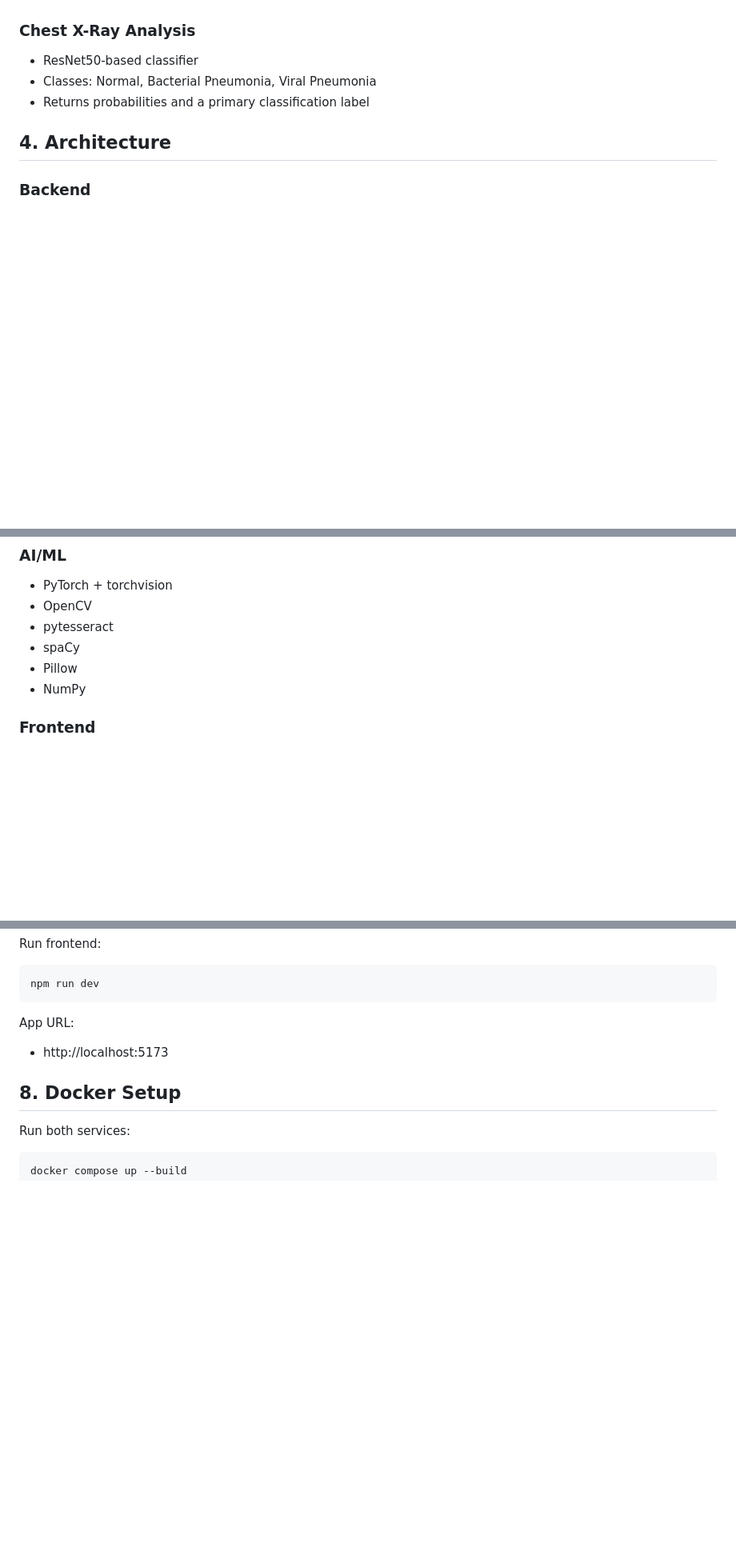
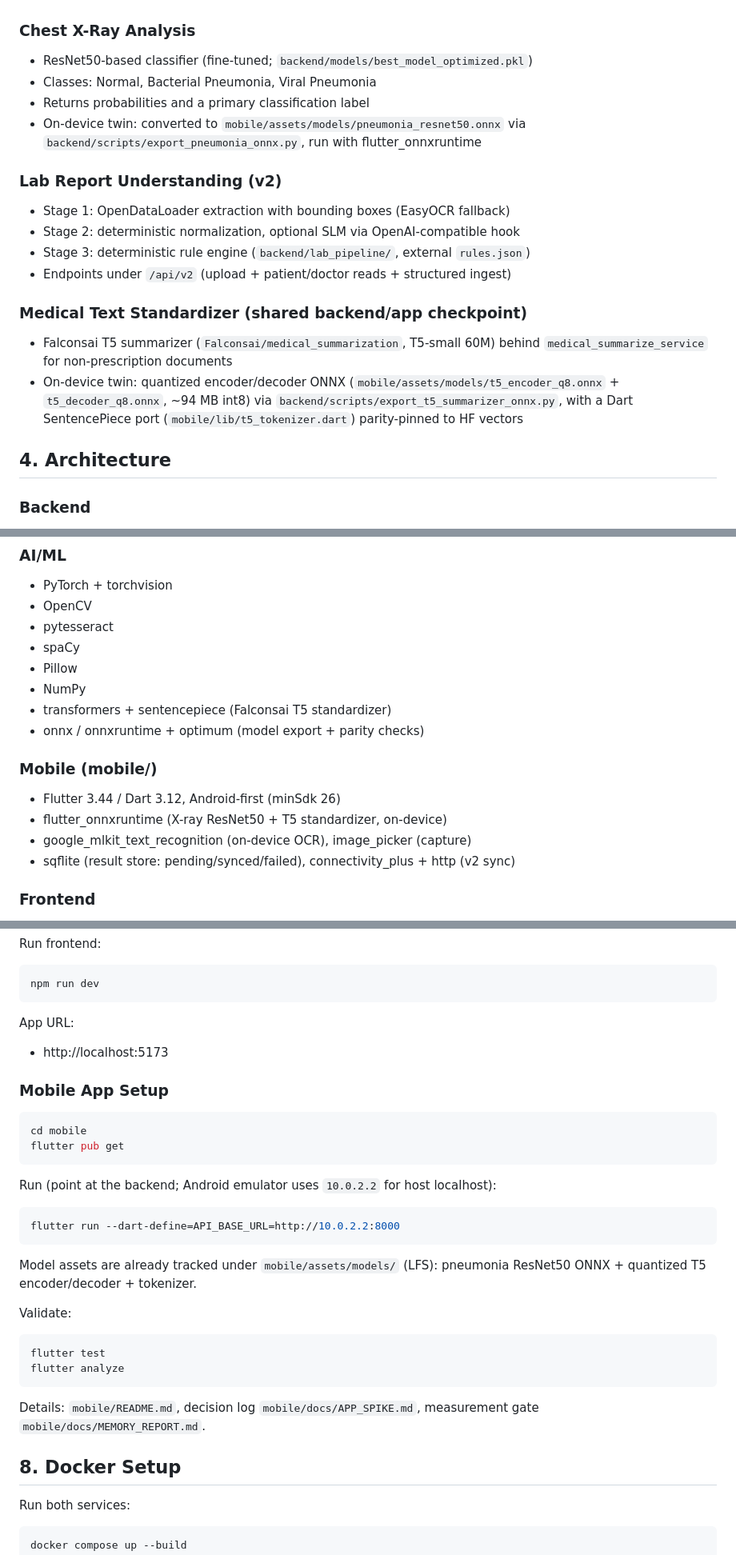
Before and after one commit to sarthakroutray/IntelliMed-AI, a Markdown page: README.md, 3 parts joined by grey strips. Shown at 80% size. Rendered like a GitHub page; blank space fills up the shorter version.

````diff
--- a/README.md
+++ b/README.md
@@ -59,9 +66,25 @@ IntelliMed-AI provides a centralized application where patients can upload medic
 - Uses spaCy when available, with fallback behavior for robustness
 
 ### Chest X-Ray Analysis
-- ResNet50-based classifier
+- ResNet50-based classifier (fine-tuned; `backend/models/best_model_optimized.pkl`)
 - Classes: Normal, Bacterial Pneumonia, Viral Pneumonia
 - Returns probabilities and a primary classification label
+- On-device twin: converted to `mobile/assets/models/pneumonia_resnet50.onnx`
+  via `backend/scripts/export_pneumonia_onnx.py`, run with flutter_onnxruntime
+
+### Lab Report Understanding (v2)
+- Stage 1: OpenDataLoader extraction with bounding boxes (EasyOCR fallback)
+- Stage 2: deterministic normalization, optional SLM via OpenAI-compatible hook
+- Stage 3: deterministic rule engine (`backend/lab_pipeline/`, external `rules.json`)
+- Endpoints under `/api/v2` (upload + patient/doctor reads + structured ingest)
+
+### Medical Text Standardizer (shared backend/app checkpoint)
+- Falconsai T5 summarizer (`Falconsai/medical_summarization`, T5-small 60M)
+  behind `medical_summarize_service` for non-prescription documents
+- On-device twin: quantized encoder/decoder ONNX
+  (`mobile/assets/models/t5_encoder_q8.onnx` + `t5_decoder_q8.onnx`, ~94 MB int8)
+  via `backend/scripts/export_t5_summarizer_onnx.py`, with a Dart
+  SentencePiece port (`mobile/lib/t5_tokenizer.dart`) parity-pinned to HF vectors
 
 ## 4. Architecture
 
@@ -102,6 +126,14 @@ Schema file:
 - spaCy
 - Pillow
 - NumPy
+- transformers + sentencepiece (Falconsai T5 standardizer)
+- onnx / onnxruntime + optimum (model export + parity checks)
+
+### Mobile (mobile/)
+- Flutter 3.44 / Dart 3.12, Android-first (minSdk 26)
+- flutter_onnxruntime (X-ray ResNet50 + T5 standardizer, on-device)
+- google_mlkit_text_recognition (on-device OCR), image_picker (capture)
+- sqflite (result store: pending/synced/failed), connectivity_plus + http (v2 sync)
 
 ### Frontend
 - React 18
@@ -207,6 +248,32 @@ npm run dev
 App URL:
 - http://localhost:5173
 
+### Mobile App Setup
+
+```bash
+cd mobile
+flutter pub get
+```
+
+Run (point at the backend; Android emulator uses `10.0.2.2` for host localhost):
+
+```bash
+flutter run --dart-define=API_BASE_URL=http://10.0.2.2:8000
+```
+
+Model assets are already tracked under `mobile/assets/models/` (LFS):
+pneumonia ResNet50 ONNX + quantized T5 encoder/decoder + tokenizer.
+
+Validate:
+
+```bash
+flutter test
+flutter analyze
+```
+
+Details: `mobile/README.md`, decision log `mobile/docs/APP_SPIKE.md`,
+measurement gate `mobile/docs/MEMORY_REPORT.md`.
+
 ## 8. Docker Setup
 
 Run both services:
````
Also changed, not shown: other parts of README.md (+91 -42 lines).
